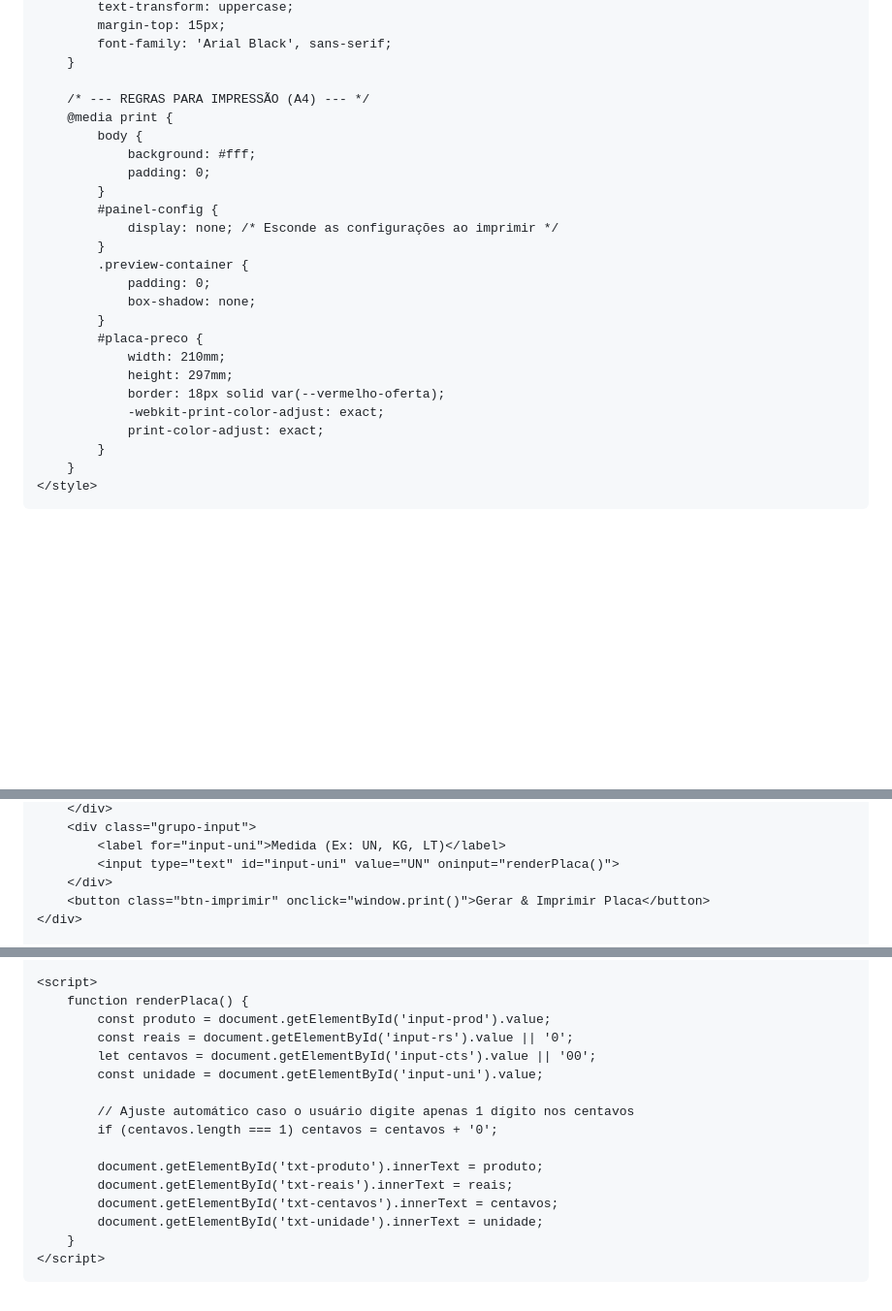
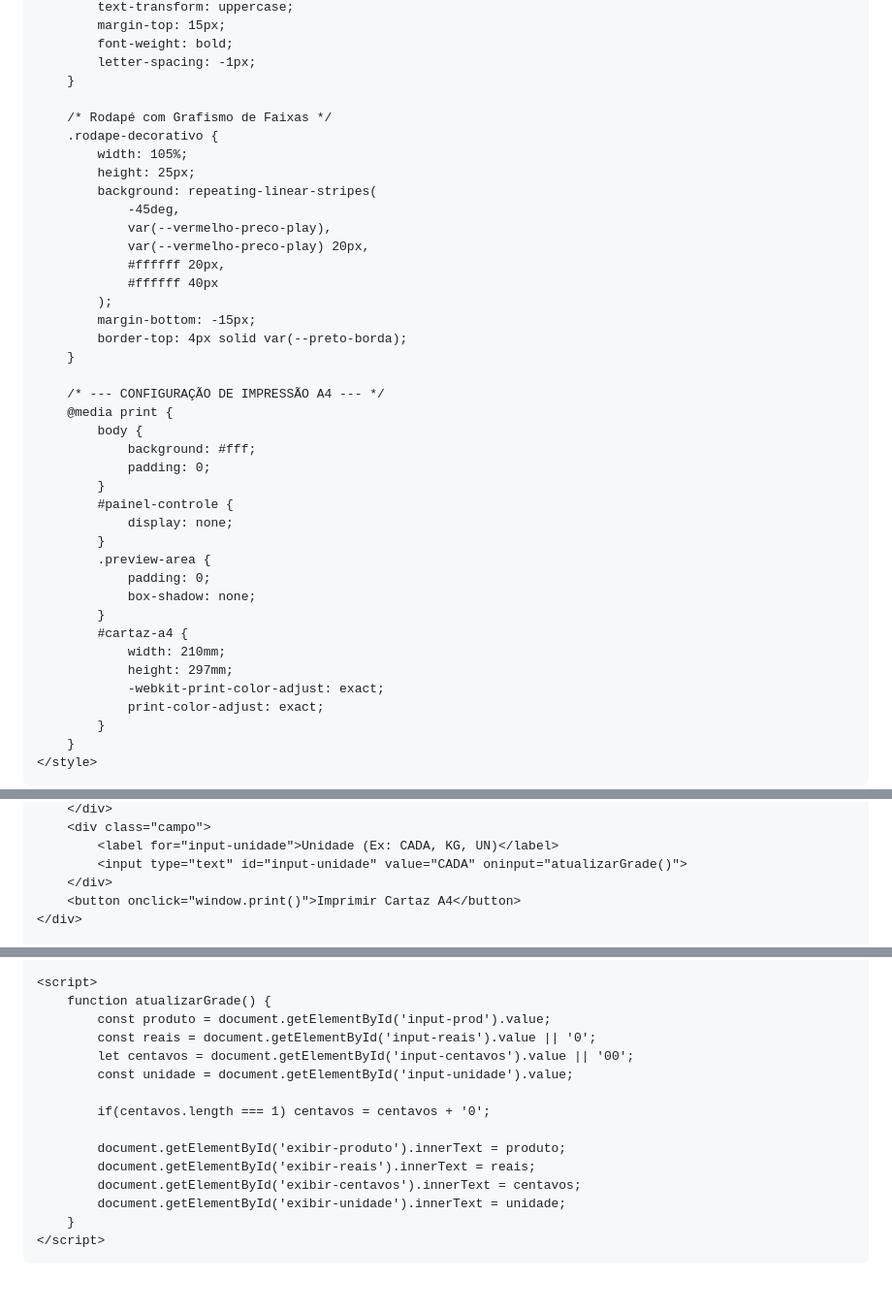
Before and after one commit to ismaelcarlos643-netizen/Cartazista.com, a Markdown page: README.md, 3 parts joined by grey strips. Shown at 97% size. GitHub-like rendering; blank space fills up the shorter version.

```diff
--- a/README.md
+++ b/README.md
@@ -195,25 +199,40 @@
             text-transform: uppercase;
             margin-top: 15px;
-            font-family: 'Arial Black', sans-serif;
+            font-weight: bold;
+            letter-spacing: -1px;
         }
 
-        /* --- REGRAS PARA IMPRESSÃO (A4) --- */
+        /* Rodapé com Grafismo de Faixas */
+        .rodape-decorativo {
+            width: 105%;
+            height: 25px;
+            background: repeating-linear-stripes(
+                -45deg,
+                var(--vermelho-preco-play),
+                var(--vermelho-preco-play) 20px,
+                #ffffff 20px,
+                #ffffff 40px
+            );
+            margin-bottom: -15px;
+            border-top: 4px solid var(--preto-borda);
+        }
+
+        /* --- CONFIGURAÇÃO DE IMPRESSÃO A4 --- */
         @media print {
             body {
                 background: #fff;
                 padding: 0;
             }
-            #painel-config {
-                display: none; /* Esconde as configurações ao imprimir */
+            #painel-controle {
+                display: none;
             }
-            .preview-container {
+            .preview-area {
                 padding: 0;
                 box-shadow: none;
             }
-            #placa-preco {
+            #cartaz-a4 {
                 width: 210mm;
                 height: 297mm;
-                border: 18px solid var(--vermelho-oferta);
                 -webkit-print-color-adjust: exact;
                 print-color-adjust: exact;
             }
@@ -238,8 +256,8 @@
         </div>
-        <div class="grupo-input">
-            <label for="input-uni">Medida (Ex: UN, KG, LT)</label>
-            <input type="text" id="input-uni" value="UN" oninput="renderPlaca()">
+        <div class="campo">
+            <label for="input-unidade">Unidade (Ex: CADA, KG, UN)</label>
+            <input type="text" id="input-unidade" value="CADA" oninput="atualizarGrade()">
         </div>
-        <button class="btn-imprimir" onclick="window.print()">Gerar & Imprimir Placa</button>
+        <button onclick="window.print()">Imprimir Cartaz A4</button>
     </div>
 
@@ -263,19 +287,18 @@
     </div>
 
     <script>
-        function renderPlaca() {
+        function atualizarGrade() {
             const produto = document.getElementById('input-prod').value;
-            const reais = document.getElementById('input-rs').value || '0';
-            let centavos = document.getElementById('input-cts').value || '00';
-            const unidade = document.getElementById('input-uni').value;
+            const reais = document.getElementById('input-reais').value || '0';
+            let centavos = document.getElementById('input-centavos').value || '00';
+            const unidade = document.getElementById('input-unidade').value;
 
-            // Ajuste automático caso o usuário digite apenas 1 dígito nos centavos
-            if (centavos.length === 1) centavos = centavos + '0';
+            if(centavos.length === 1) centavos = centavos + '0';
 
-            document.getElementById('txt-produto').innerText = produto;
-            document.getElementById('txt-reais').innerText = reais;
-            document.getElementById('txt-centavos').innerText = centavos;
-            document.getElementById('txt-unidade').innerText = unidade;
+            document.getElementById('exibir-produto').innerText = produto;
+            document.getElementById('exibir-reais').innerText = reais;
+            document.getElementById('exibir-centavos').innerText = centavos;
+            document.getElementById('exibir-unidade').innerText = unidade;
         }
     </script>
 </body>
```
Also changed, not shown: other parts of README.md (+133 -124 lines).
